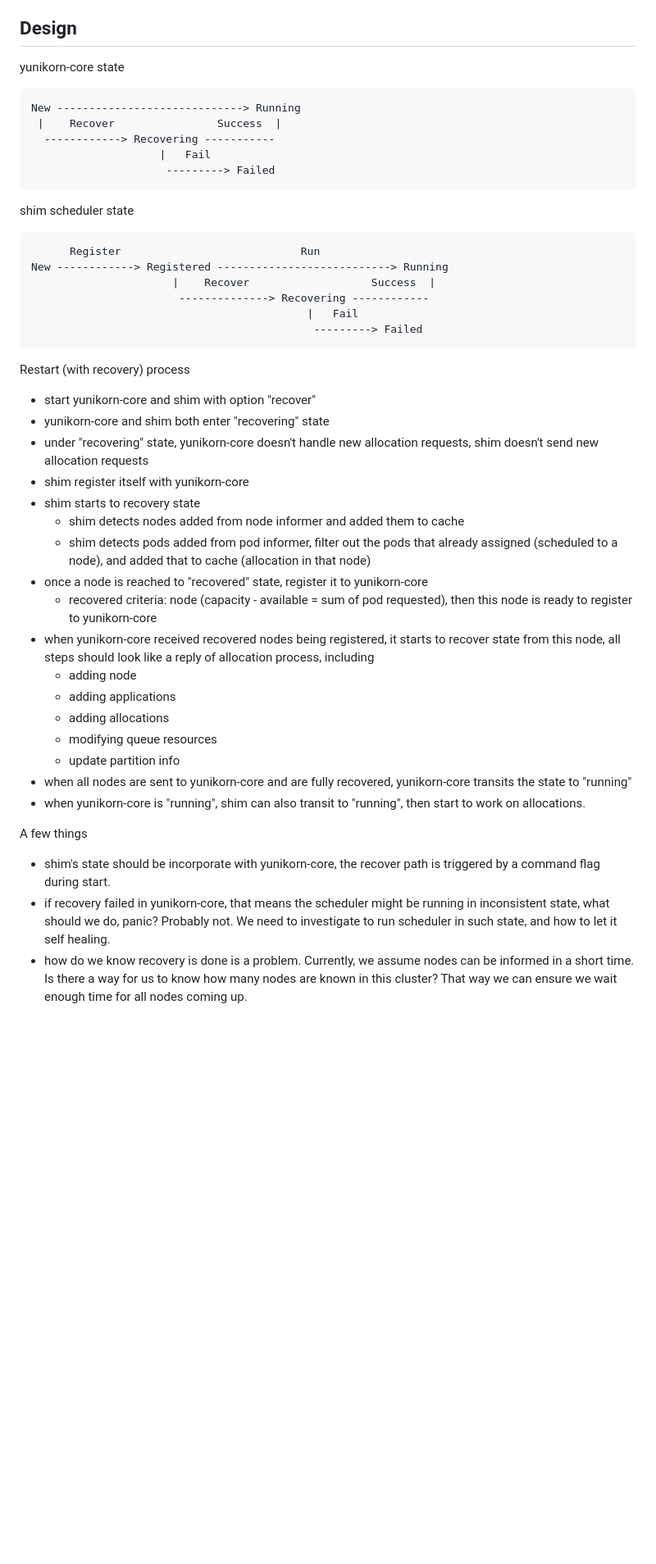
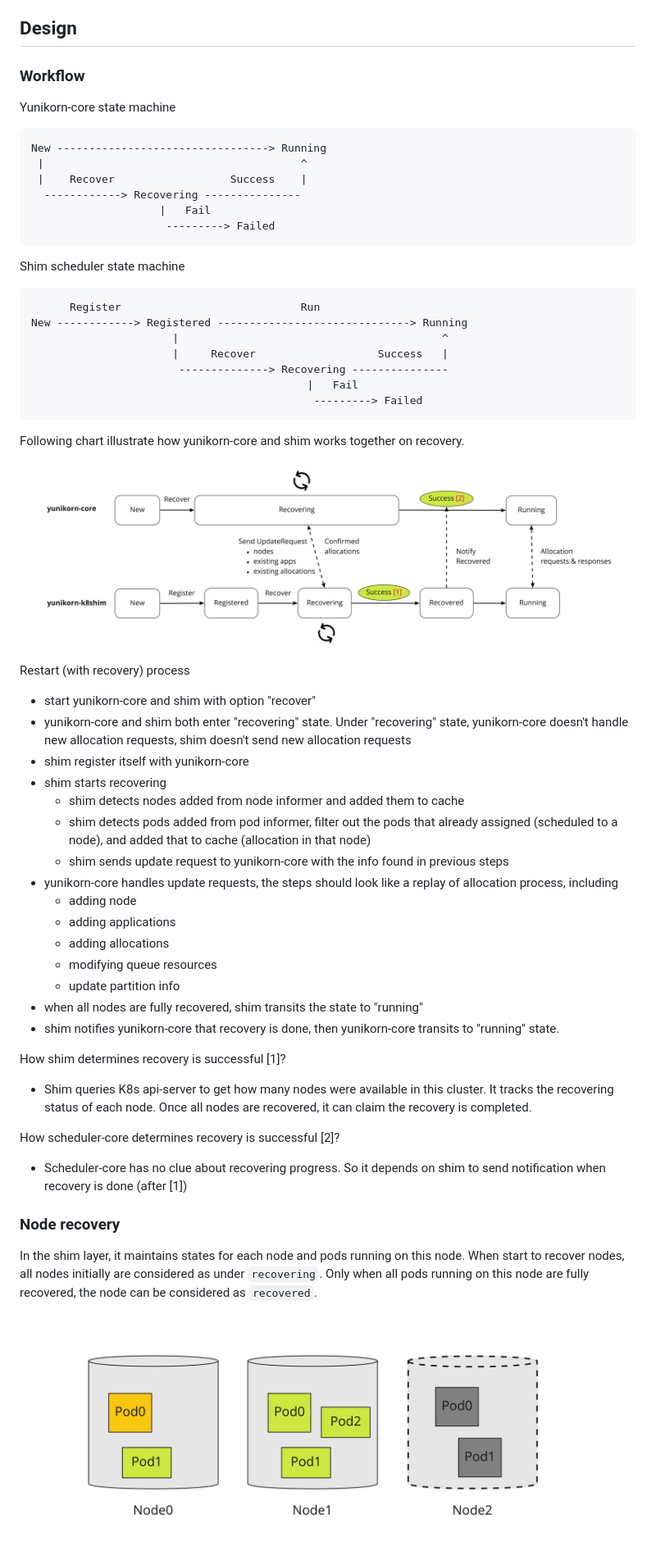
Before and after one commit to apache/yunikorn-core, a Markdown page: docs/design/resilience.md, the part around one of its changes. Shown at 82% size. Rendered like a GitHub page; pictures changed too: docs/design/resilience-node-recovery.jpg (added), docs/design/resilience-workflow.jpg (added); blank space fills up the shorter version.

Commit message:
update resilience design doc

````diff
--- a/docs/design/resilience.md
+++ b/docs/design/resilience.md
@@ -16,47 +16,63 @@ previous states on a restart.
 
 ## Design
 
-yunikorn-core state
+### Workflow
+
+Yunikorn-core state machine
 
 ```
-New -----------------------------> Running
- |    Recover                Success  |
-  ------------> Recovering -----------
+New ---------------------------------> Running
+ |                                        ^
+ |    Recover                  Success    |
+  ------------> Recovering ---------------
                     |   Fail
                      ---------> Failed
 ```
 
-shim scheduler state
+Shim scheduler state machine
 
 ```
       Register                            Run
-New ------------> Registered ---------------------------> Running
-                      |    Recover                   Success  |
-                       --------------> Recovering ------------
+New ------------> Registered ------------------------------> Running
+                      |                                         ^
+                      |     Recover                   Success   |
+                       --------------> Recovering ---------------
                                            |   Fail
                                             ---------> Failed
 ```
 
+Following chart illustrate how yunikorn-core and shim works together on recovery.
+
+![Workflow](./resilience-workflow.jpg)
+
 Restart (with recovery) process
 - start yunikorn-core and shim with option "recover"
-- yunikorn-core and shim both enter "recovering" state
-- under "recovering" state, yunikorn-core doesn't handle new allocation requests, shim doesn't send new allocation requests
+- yunikorn-core and shim both enter "recovering" state. Under "recovering" state, yunikorn-core doesn't handle new allocation requests, shim doesn't send new allocation requests
 - shim register itself with yunikorn-core
-- shim starts to recovery state
+- shim starts recovering
   - shim detects nodes added from node informer and added them to cache
   - shim detects pods added from pod informer, filter out the pods that already assigned (scheduled to a node), and added that to cache (allocation in that node)
-- once a node is reached to "recovered" state, register it to yunikorn-core
-  - recovered criteria: node (capacity - available = sum of pod requested), then this node is ready to register to yunikorn-core
-- when yunikorn-core received recovered nodes being registered, it starts to recover state from this node, all steps should look like a reply of allocation process, including
+  - shim sends update request to yunikorn-core with the info found in previous steps
+- yunikorn-core handles update requests, the steps should look like a replay of allocation process, including
   - adding node
   - adding applications
   - adding allocations
   - modifying queue resources
   - update partition info
-- when all nodes are sent to yunikorn-core and are fully recovered, yunikorn-core transits the state to "running"
-- when yunikorn-core is "running", shim can also transit to "running", then start to work on allocations.
+- when all nodes are fully recovered, shim transits the state to "running"
+- shim notifies yunikorn-core that recovery is done, then yunikorn-core transits to "running" state.
 
-A few things
-- shim's state should be incorporate with yunikorn-core, the recover path is triggered by a command flag during start.
-- if recovery failed in yunikorn-core, that means the scheduler might be running in inconsistent state, what should we do, panic? Probably not. We need to investigate to run scheduler in such state, and how to let it self healing.
-- how do we know recovery is done is a problem. Currently, we assume nodes can be informed in a short time. Is there a way for us to know how many nodes are known in this cluster? That way we can ensure we wait enough time for all nodes coming up.
+How shim determines recovery is successful [1]?
+- Shim queries K8s api-server to get how many nodes were available in this cluster. It tracks the recovering status of each node. Once all nodes are recovered, it can claim the recovery is completed.
+
+How scheduler-core determines recovery is successful [2]?
+- Scheduler-core has no clue about recovering progress. So it depends on shim to send notification when recovery is done (after [1])
+
+### Node recovery
+
+In the shim layer, it maintains states for each node and pods running on this node. When start to recover nodes,
+all nodes initially are considered as under `recovering`. Only when all pods running on this node are fully recovered,
+the node can be considered as `recovered`.
+
+![node-recovery](./resilience-node-recovery.jpg)
+
````
Also changed, not shown: other parts of docs/design/resilience.md (+36 -0 lines).
